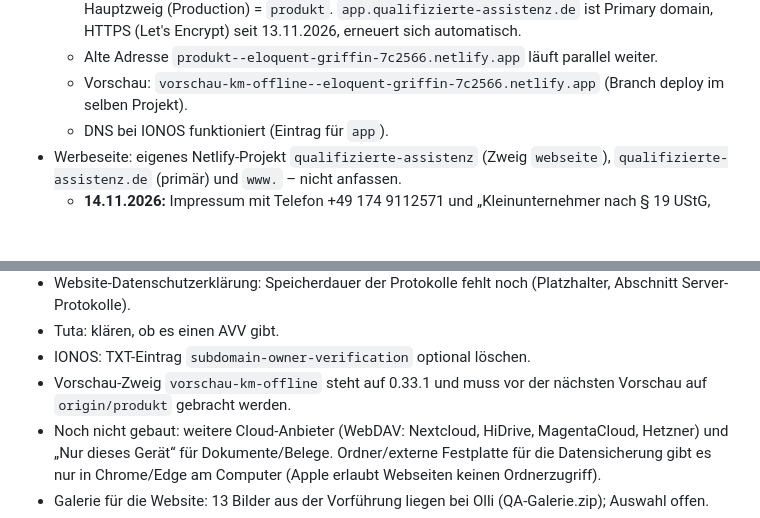
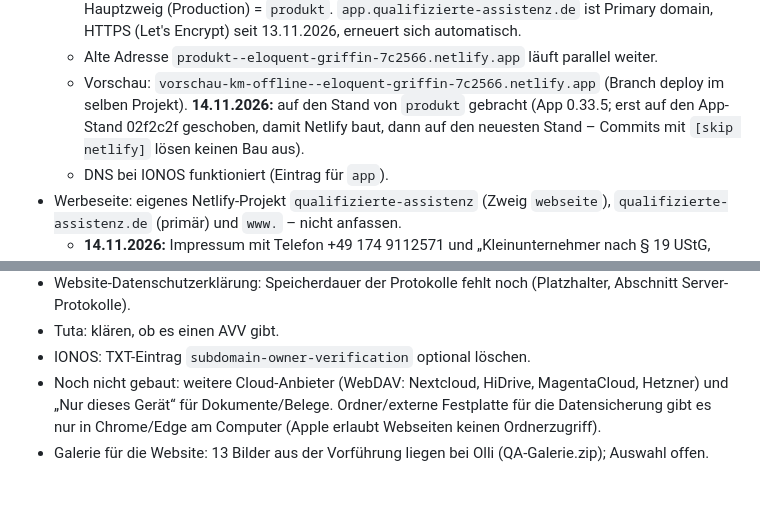
Before and after one commit to Kennsten/leistungsnachweis-app, a Markdown page: STAND.md, 2 parts joined by grey strips. Drawn GitHub-style; blank space fills up the shorter version.

Commit message:
STAND.md: Vorschau auf Stand von produkt (0.33.5) gebracht [skip netlify]
Co-Authored-By: Claude Opus 5.5 <noreply@anthropic.com>
Claude-Session: https://claude.ai/code/session_01UWugTsdXkcizCYNkXuhr3e

```diff
--- a/STAND.md
+++ b/STAND.md
@@ -17,6 +17,8 @@ Neueste Einträge oben in den jeweiligen Abschnitt, immer mit Datum.
     HTTPS (Let's Encrypt) seit 13.11.2026, erneuert sich automatisch.
   - Alte Adresse `produkt--eloquent-griffin-7c2566.netlify.app` läuft parallel weiter.
   - Vorschau: `vorschau-km-offline--eloquent-griffin-7c2566.netlify.app` (Branch deploy im selben Projekt).
+    **14.11.2026:** auf den Stand von `produkt` gebracht (App 0.33.5; erst auf den App-Stand 02f2c2f
+    geschoben, damit Netlify baut, dann auf den neuesten Stand – Commits mit `[skip netlify]` lösen keinen Bau aus).
   - DNS bei IONOS funktioniert (Eintrag für `app`).
 - Werbeseite: eigenes Netlify-Projekt `qualifizierte-assistenz` (Zweig `webseite`),
   `qualifizierte-assistenz.de` (primär) und `www.` – nicht anfassen.
@@ -116,8 +118,6 @@ Neueste Einträge oben in den jeweiligen Abschnitt, immer mit Datum.
 - Website-Datenschutzerklärung: Speicherdauer der Protokolle fehlt noch (Platzhalter, Abschnitt Server-Protokolle).
 - Tuta: klären, ob es einen AVV gibt.
 - IONOS: TXT-Eintrag `subdomain-owner-verification` optional löschen.
-- Vorschau-Zweig `vorschau-km-offline` steht auf 0.33.1 und muss vor der nächsten Vorschau auf
-  `origin/produkt` gebracht werden.
 - Noch nicht gebaut: weitere Cloud-Anbieter (WebDAV: Nextcloud, HiDrive, MagentaCloud, Hetzner) und
   „Nur dieses Gerät“ für Dokumente/Belege. Ordner/externe Festplatte für die Datensicherung gibt es nur in
   Chrome/Edge am Computer (Apple erlaubt Webseiten keinen Ordnerzugriff).
```
